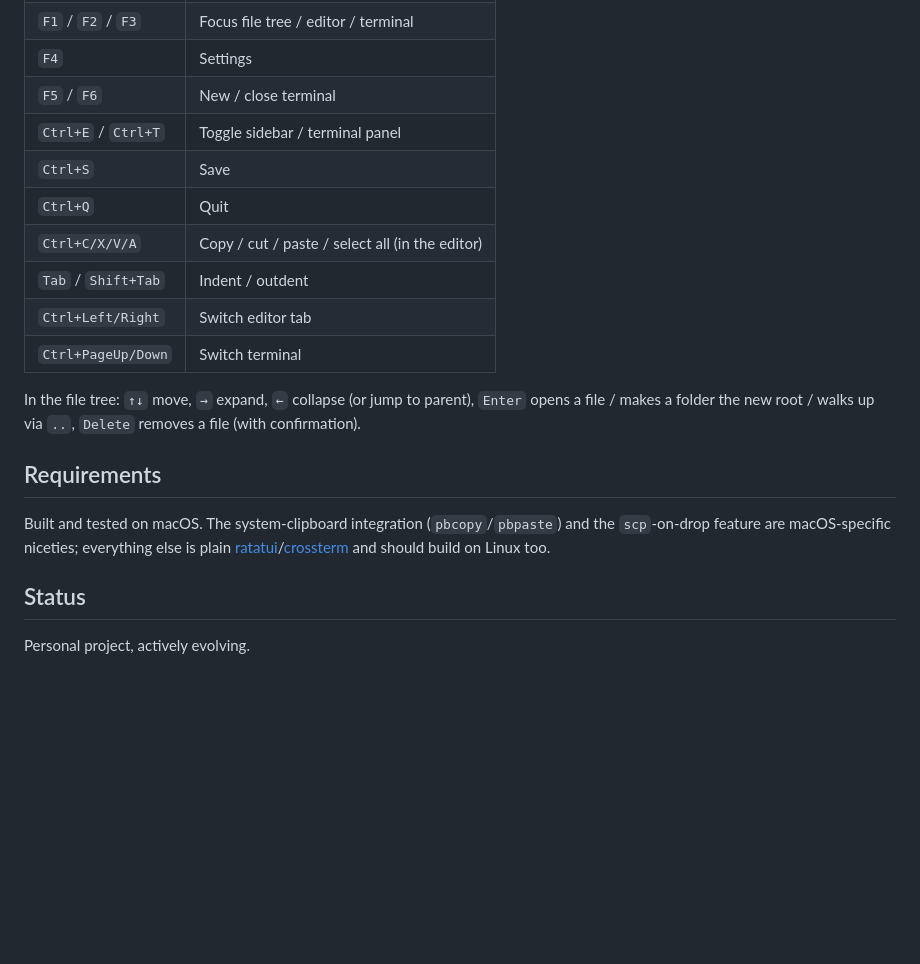
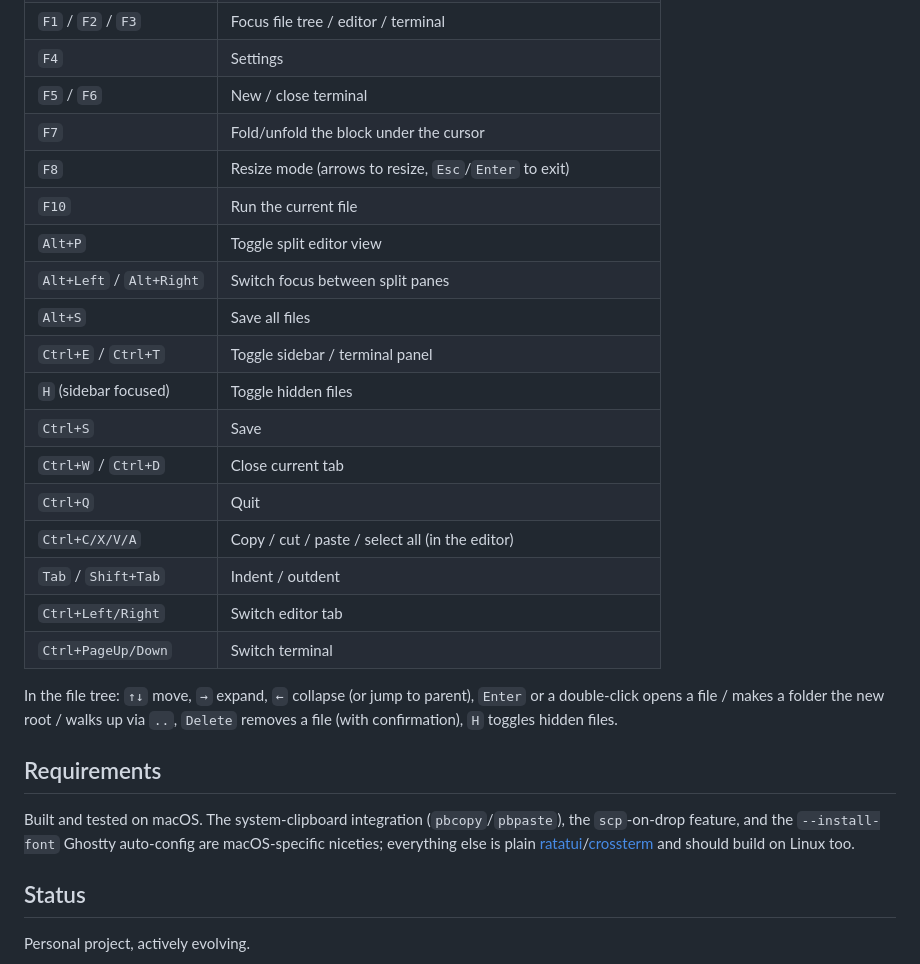
Before and after one commit to msavox/cleecode, a Markdown page: README.md, the part around the change printed below. GitHub-like rendering; blank space fills up the shorter version.

```diff
--- a/README.md
+++ b/README.md
@@ -38,21 +58,31 @@ cargo build --release
 | `F1` / `F2` / `F3` | Focus file tree / editor / terminal |
 | `F4` | Settings |
 | `F5` / `F6` | New / close terminal |
+| `F7` | Fold/unfold the block under the cursor |
+| `F8` | Resize mode (arrows to resize, `Esc`/`Enter` to exit) |
+| `F10` | Run the current file |
+| `Alt+P` | Toggle split editor view |
+| `Alt+Left` / `Alt+Right` | Switch focus between split panes |
+| `Alt+S` | Save all files |
 | `Ctrl+E` / `Ctrl+T` | Toggle sidebar / terminal panel |
+| `H` (sidebar focused) | Toggle hidden files |
 | `Ctrl+S` | Save |
+| `Ctrl+W` / `Ctrl+D` | Close current tab |
 | `Ctrl+Q` | Quit |
 | `Ctrl+C/X/V/A` | Copy / cut / paste / select all (in the editor) |
 | `Tab` / `Shift+Tab` | Indent / outdent |
 | `Ctrl+Left/Right` | Switch editor tab |
 | `Ctrl+PageUp/Down` | Switch terminal |
 
-In the file tree: `↑↓` move, `→` expand, `←` collapse (or jump to parent), `Enter` opens a
-file / makes a folder the new root / walks up via `..`, `Delete` removes a file (with confirmation).
+In the file tree: `↑↓` move, `→` expand, `←` collapse (or jump to parent), `Enter` or a
+double-click opens a file / makes a folder the new root / walks up via `..`, `Delete`
+removes a file (with confirmation), `H` toggles hidden files.
 
 ## Requirements
 
-Built and tested on macOS. The system-clipboard integration (`pbcopy`/`pbpaste`) and the
-`scp`-on-drop feature are macOS-specific niceties; everything else is plain
+Built and tested on macOS. The system-clipboard integration (`pbcopy`/`pbpaste`), the
+`scp`-on-drop feature, and the `--install-font` Ghostty auto-config are macOS-specific
+niceties; everything else is plain
 [ratatui](https://github.com/ratatui/ratatui)/[crossterm](https://github.com/crossterm-rs/crossterm)
 and should build on Linux too.
 
```
Also changed, not shown: other parts of README.md (+29 -9 lines), docs/screenshots/main.png, docs/screenshots/menu.png, docs/screenshots/settings.png (deleted), docs/screenshots/split.png (added).
